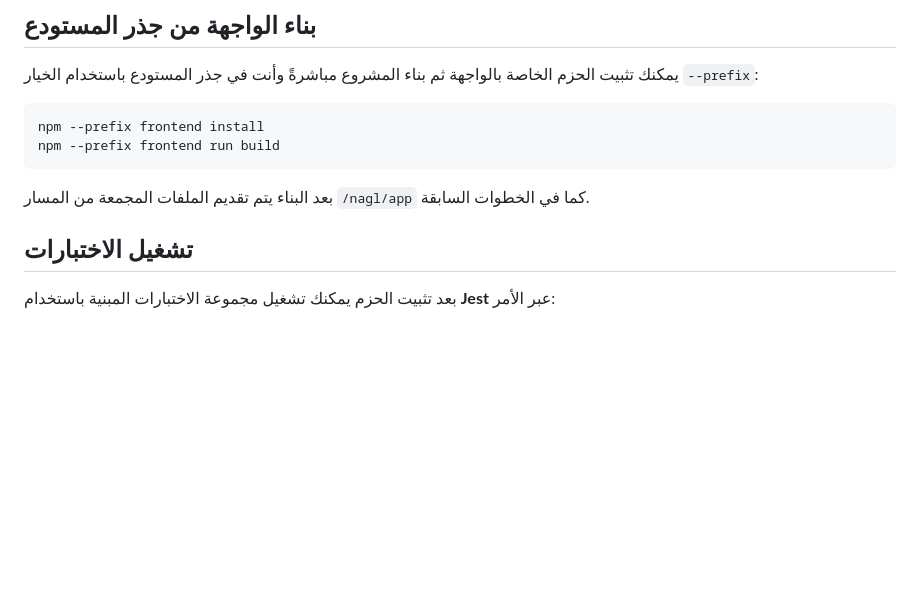
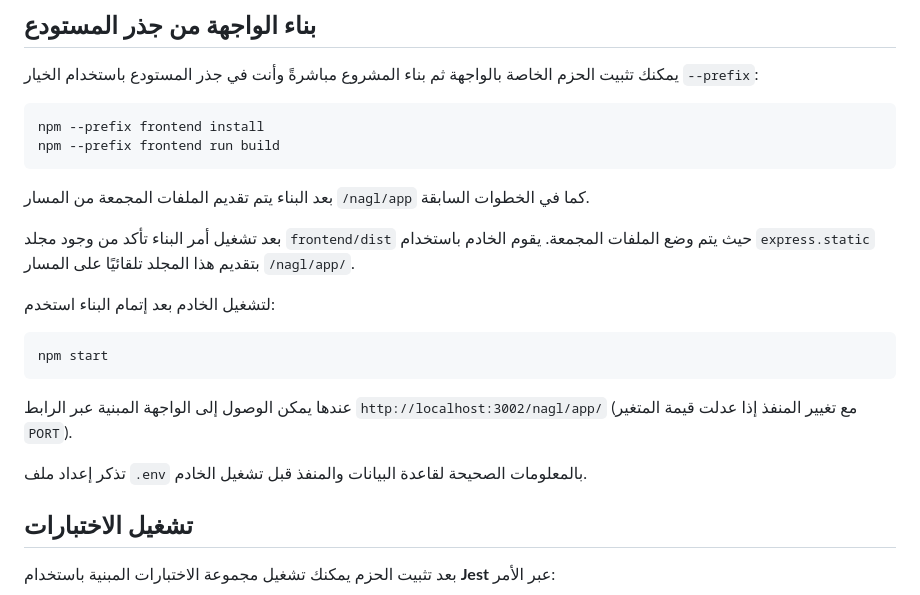
Before and after one commit to mkatbalasd/onglstaition1, a Markdown page: README.md, the part around the change. Rendered like a GitHub page; blank space fills up the shorter version.

Commit message:
docs: clarify build and server steps

````diff
--- a/README.md
+++ b/README.md
@@ -93,6 +93,18 @@ npm --prefix frontend run build
 
 بعد البناء يتم تقديم الملفات المجمعة من المسار `/nagl/app` كما في الخطوات السابقة.
 
+بعد تشغيل أمر البناء تأكد من وجود مجلد `frontend/dist` حيث يتم وضع الملفات المجمعة. يقوم الخادم باستخدام `express.static` بتقديم هذا المجلد تلقائيًا على المسار `/nagl/app/`.
+
+لتشغيل الخادم بعد إتمام البناء استخدم:
+
+```bash
+npm start
+```
+
+عندها يمكن الوصول إلى الواجهة المبنية عبر الرابط `http://localhost:3002/nagl/app/` (مع تغيير المنفذ إذا عدلت قيمة المتغير `PORT`).
+
+تذكر إعداد ملف `.env` بالمعلومات الصحيحة لقاعدة البيانات والمنفذ قبل تشغيل الخادم.
+
 ## تشغيل الاختبارات
 
 بعد تثبيت الحزم يمكنك تشغيل مجموعة الاختبارات المبنية باستخدام **Jest** عبر الأمر:
````
